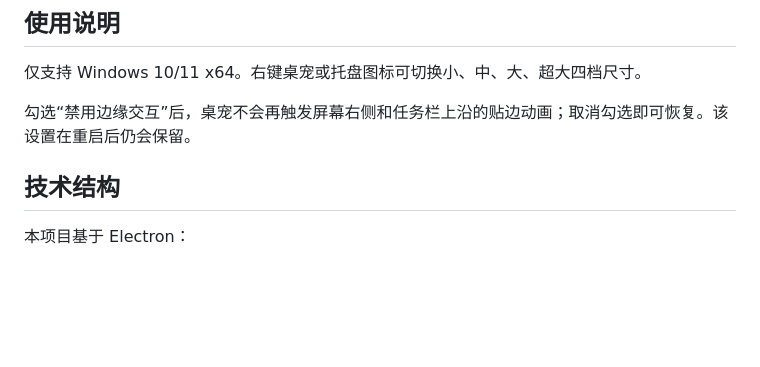
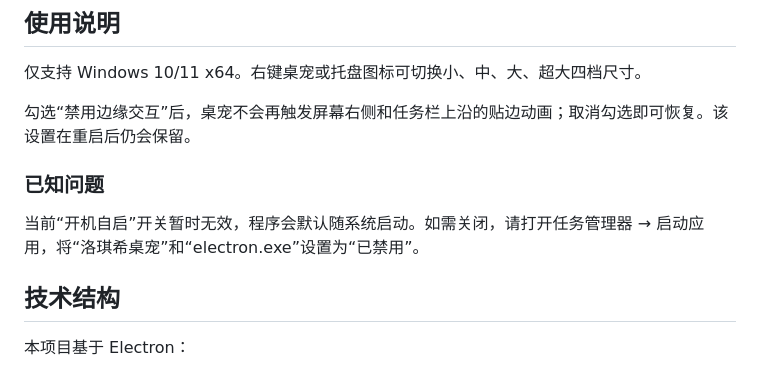
Before and after one commit to Alec-Courtney/Roxy-Migurdia-desktop-pet, a Markdown page: README.md, the part around the change. Drawn GitHub-style; blank space fills up the shorter version.

Commit message:
docs: add startup issue workaround

```diff
--- a/README.md
+++ b/README.md
@@ -35,6 +35,10 @@ ai图片没有办法精准控制每个部位的移动之类的，所以实际的
 仅支持 Windows 10/11 x64。右键桌宠或托盘图标可切换小、中、大、超大四档尺寸。
 
 勾选“禁用边缘交互”后，桌宠不会再触发屏幕右侧和任务栏上沿的贴边动画；取消勾选即可恢复。该设置在重启后仍会保留。
+
+### 已知问题
+
+当前“开机自启”开关暂时无效，程序会默认随系统启动。如需关闭，请打开任务管理器 → 启动应用，将“洛琪希桌宠”和“electron.exe”设置为“已禁用”。
 
 ## 技术结构
 
```
